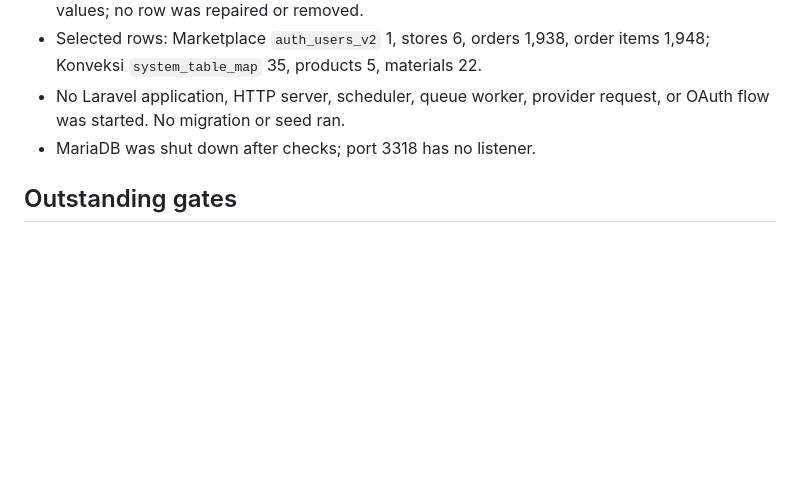
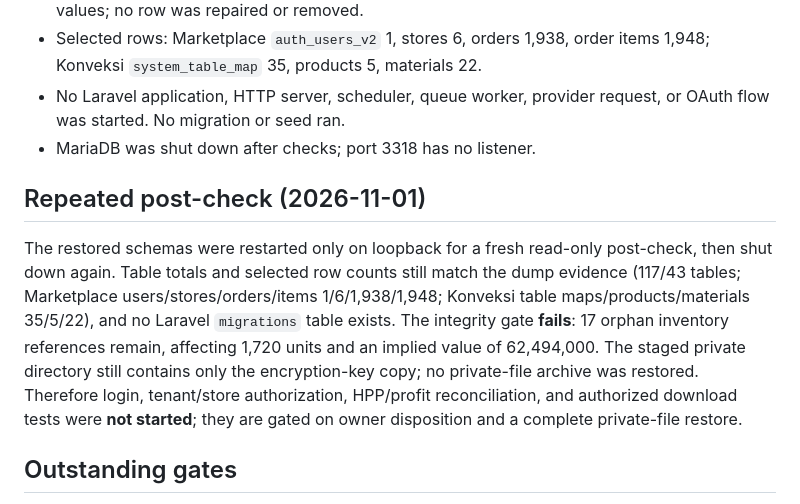
Before and after one commit to jagoinofficial-collab/jago-laba, a Markdown page: docs/deployment/staging-backup-restore-step12-20261101.md, the part around the change. Drawn GitHub-style; blank space fills up the shorter version.

Commit message:
docs: record repeated staging restore postcheck

```diff
--- a/docs/deployment/staging-backup-restore-step12-20261101.md
+++ b/docs/deployment/staging-backup-restore-step12-20261101.md
@@ -36,6 +36,19 @@ owner accepts or rejects this rehearsal. Do not enable provider calls from it.
 - No Laravel application, HTTP server, scheduler, queue worker, provider request, or OAuth flow was started. No migration or seed ran.
 - MariaDB was shut down after checks; port 3318 has no listener.
 
+## Repeated post-check (2026-11-01)
+
+The restored schemas were restarted only on loopback for a fresh read-only
+post-check, then shut down again. Table totals and selected row counts still
+match the dump evidence (117/43 tables; Marketplace users/stores/orders/items
+1/6/1,938/1,948; Konveksi table maps/products/materials 35/5/22), and no Laravel
+`migrations` table exists. The integrity gate **fails**: 17 orphan inventory
+references remain, affecting 1,720 units and an implied value of 62,494,000.
+The staged private directory still contains only the encryption-key copy; no
+private-file archive was restored. Therefore login, tenant/store authorization,
+HPP/profit reconciliation, and authorized download tests were **not started**;
+they are gated on owner disposition and a complete private-file restore.
+
 ## Outstanding gates
 
 1. Obtain the authorized private-file backup and checksum/manifest; restore into
```
